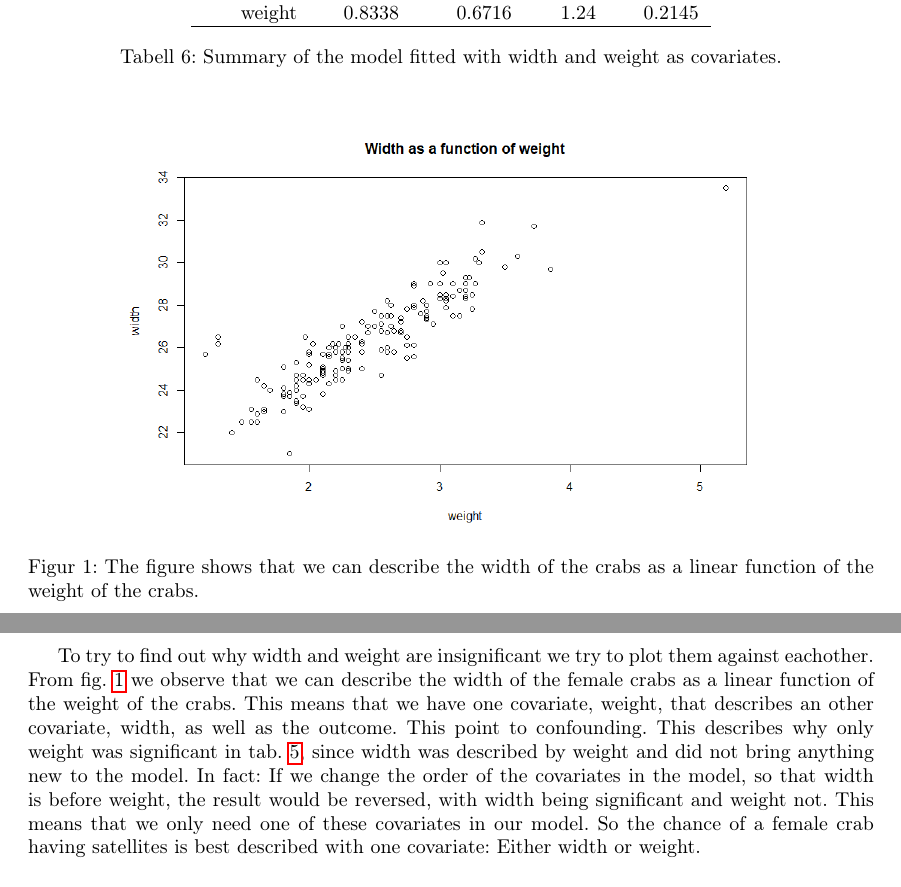
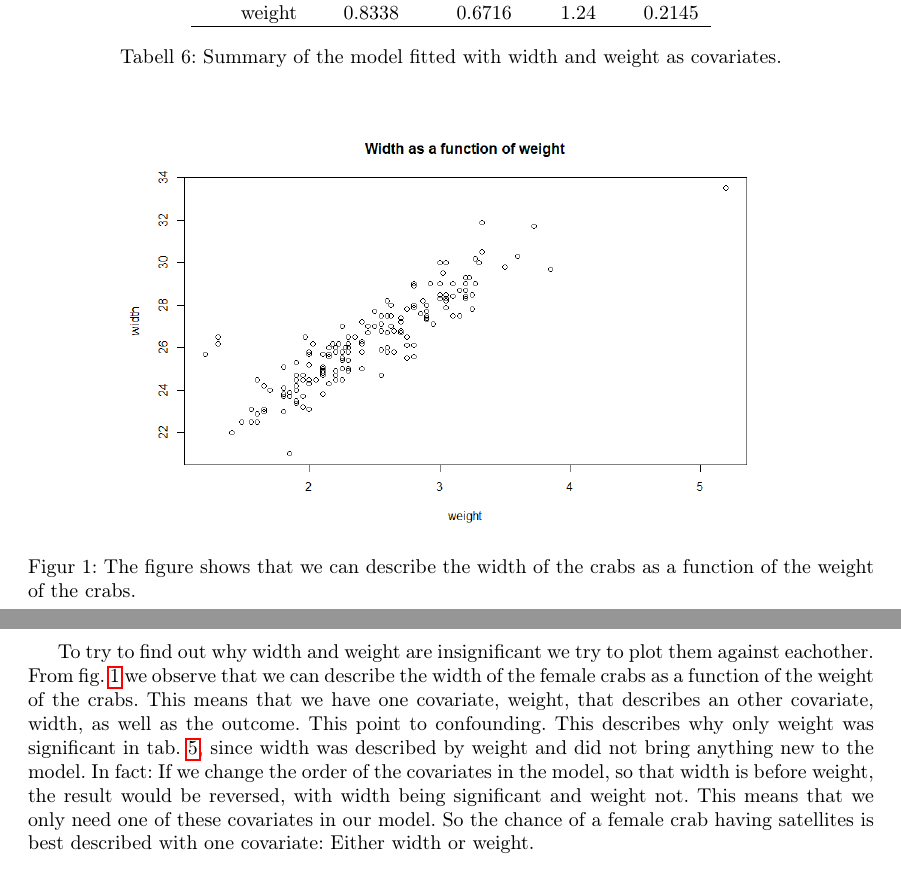
Before and after one commit to dulte/STK4900, a LaTeX document (Oblig2/report/oblig2_stk4900_daniehei.tex): two parts of pages 3 and 4 of 11, joined at a grey line, cut so that both start at the same text. Compiled offline with pdfLaTeX.

Commit message:
Changed two words

```diff
--- a/Oblig2/report/oblig2_stk4900_daniehei.tex
+++ b/Oblig2/report/oblig2_stk4900_daniehei.tex
@@ -216,10 +216,10 @@ But we saw that on their own both weight and width were good predictors of y, bu
 \begin{figure}[!htb]
 \centering
 \includegraphics[scale=0.5]{crabs_width_weight}
-\caption{The figure shows that we can describe the width of the crabs as a linear function of the weight of the crabs.}\label{fig:crabs_width_weight}
+\caption{The figure shows that we can describe the width of the crabs as a function of the weight of the crabs.}\label{fig:crabs_width_weight}
 \end{figure}
 
-To try to find out why width and weight are insignificant we try to plot them against eachother. From fig. \ref{fig:crabs_width_weight} we observe that we can describe the width of the female crabs as a linear function of the weight of the crabs. This means that we have one covariate, weight, that describes an other covariate, width, as well as the outcome. This point to confounding. This describes why only weight was significant in tab. \ref{tab:crabs_anova}, since width was described by weight and did not bring anything new to the model. In fact: If we change the order of the covariates in the model, so that width is before weight, the result would be reversed, with width being significant and weight not. This means that we only need one of these covariates in our model. So the chance of a female crab having satellites is best described with one covariate: Either width or weight.
+To try to find out why width and weight are insignificant we try to plot them against eachother. From fig. \ref{fig:crabs_width_weight} we observe that we can describe the width of the female crabs as a function of the weight of the crabs. This means that we have one covariate, weight, that describes an other covariate, width, as well as the outcome. This point to confounding. This describes why only weight was significant in tab. \ref{tab:crabs_anova}, since width was described by weight and did not bring anything new to the model. In fact: If we change the order of the covariates in the model, so that width is before weight, the result would be reversed, with width being significant and weight not. This means that we only need one of these covariates in our model. So the chance of a female crab having satellites is best described with one covariate: Either width or weight.
 
 \subsection{e)}
 We now want to check if there is interaction between the covariates. We will do this by fitting a full model with pairwise interaction terms, and doing an ANOVA on this model. In table \ref{tab:crabs_interaction} we see that none of the interaction terms have coefficients significantly different from zero. The only covariate we can say is has an effect is, again, weight. We see that once more color, as well as the interaction term between color and weight, is close to significant, but again above our cut off. So there is no interaction in our data.
```
Also changed, not shown: Oblig2/report/oblig2_stk4900_daniehei.pdf, 3 other files.
